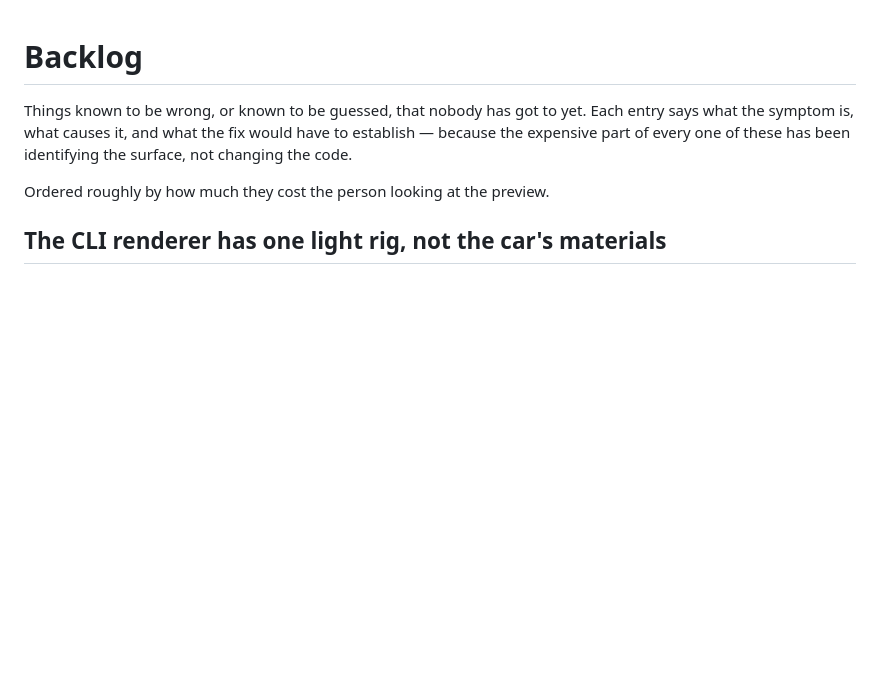
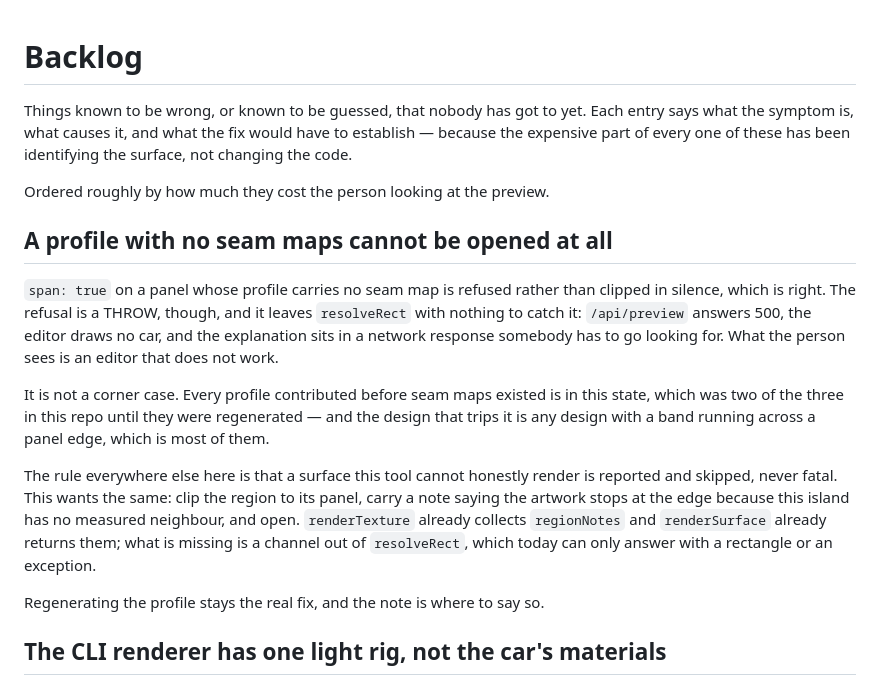
Before and after one commit to mishan/liverykit, a Markdown page: docs/backlog.md, the part around the change. Drawn GitHub-style; blank space fills up the shorter version.

Commit message:
Backlog: a profile with no seam maps cannot be opened at all
Regenerating the two profiles fixes the two cars in this repo and leaves the shape of the failure alone: a design that spans a panel edge on any older profile still takes the editor down with a 500 rather than opening with a note. Written down where the reasoning for reporting-and-skipping already lives.

```diff
--- a/docs/backlog.md
+++ b/docs/backlog.md
@@ -6,6 +6,29 @@ have to establish — because the expensive part of every one of these has been
 identifying the surface, not changing the code.
 
 Ordered roughly by how much they cost the person looking at the preview.
+
+## A profile with no seam maps cannot be opened at all
+
+`span: true` on a panel whose profile carries no seam map is refused rather
+than clipped in silence, which is right. The refusal is a THROW, though, and it
+leaves `resolveRect` with nothing to catch it: `/api/preview` answers 500, the
+editor draws no car, and the explanation sits in a network response somebody
+has to go looking for. What the person sees is an editor that does not work.
+
+It is not a corner case. Every profile contributed before seam maps existed is
+in this state, which was two of the three in this repo until they were
+regenerated — and the design that trips it is any design with a band running
+across a panel edge, which is most of them.
+
+The rule everywhere else here is that a surface this tool cannot honestly
+render is reported and skipped, never fatal. This wants the same: clip the
+region to its panel, carry a note saying the artwork stops at the edge because
+this island has no measured neighbour, and open. `renderTexture` already
+collects `regionNotes` and `renderSurface` already returns them; what is
+missing is a channel out of `resolveRect`, which today can only answer with a
+rectangle or an exception.
+
+Regenerating the profile stays the real fix, and the note is where to say so.
 
 ## The CLI renderer has one light rig, not the car's materials
 
```
